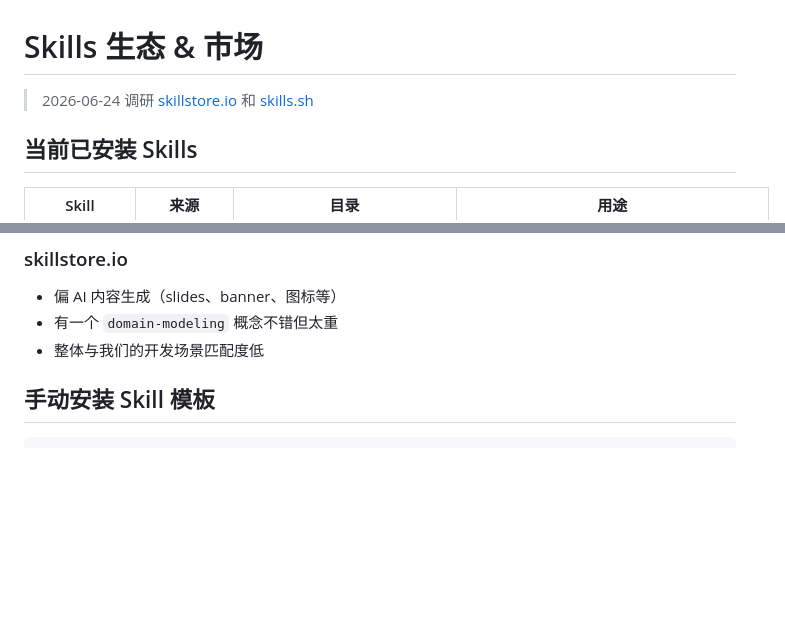
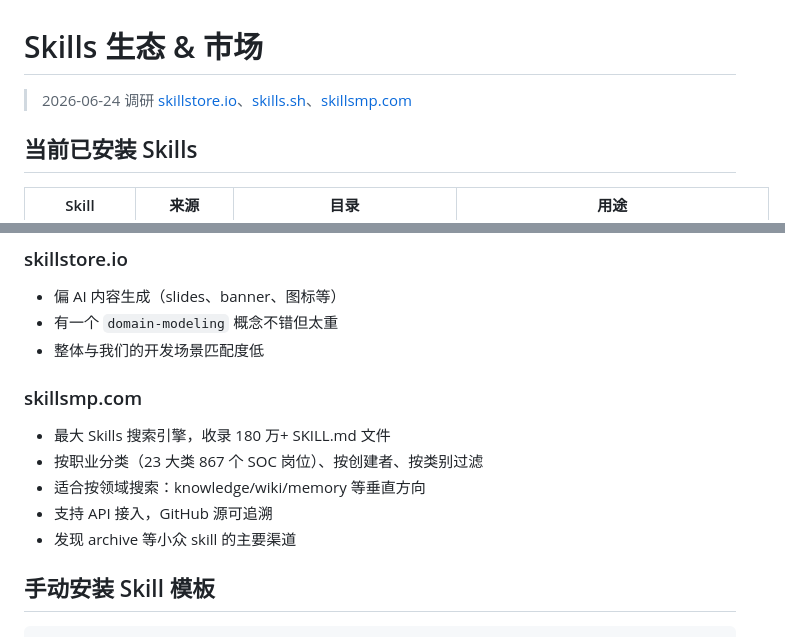
Before and after one commit to Heyana/workbuddy-sync, a Markdown page: memory/knowledge/skills-ecosystem.md, 2 parts joined by grey strips. GitHub-like rendering; blank space fills up the shorter version.

Commit message:
docs(skills): add skillsmp.com marketplace URL and description

```diff
--- a/memory/knowledge/skills-ecosystem.md
+++ b/memory/knowledge/skills-ecosystem.md
@@ -1,6 +1,6 @@
 # Skills 生态 & 市场
 
-> 2026-06-24 调研 [skillstore.io](https://skillstore.io/zh-hans) 和 [skills.sh](https://www.skills.sh/)
+> 2026-06-24 调研 [skillstore.io](https://skillstore.io/zh-hans)、[skills.sh](https://www.skills.sh/)、[skillsmp.com](https://skillsmp.com/)
 
 ## 当前已安装 Skills
 
@@ -32,6 +32,13 @@
 - 偏 AI 内容生成（slides、banner、图标等）
 - 有一个 `domain-modeling` 概念不错但太重
 - 整体与我们的开发场景匹配度低
+
+### skillsmp.com
+- 最大 Skills 搜索引擎，收录 180 万+ SKILL.md 文件
+- 按职业分类（23 大类 867 个 SOC 岗位）、按创建者、按类别过滤
+- 适合按领域搜索：knowledge/wiki/memory 等垂直方向
+- 支持 API 接入，GitHub 源可追溯
+- 发现 archive 等小众 skill 的主要渠道
 
 ## 手动安装 Skill 模板
 
```
